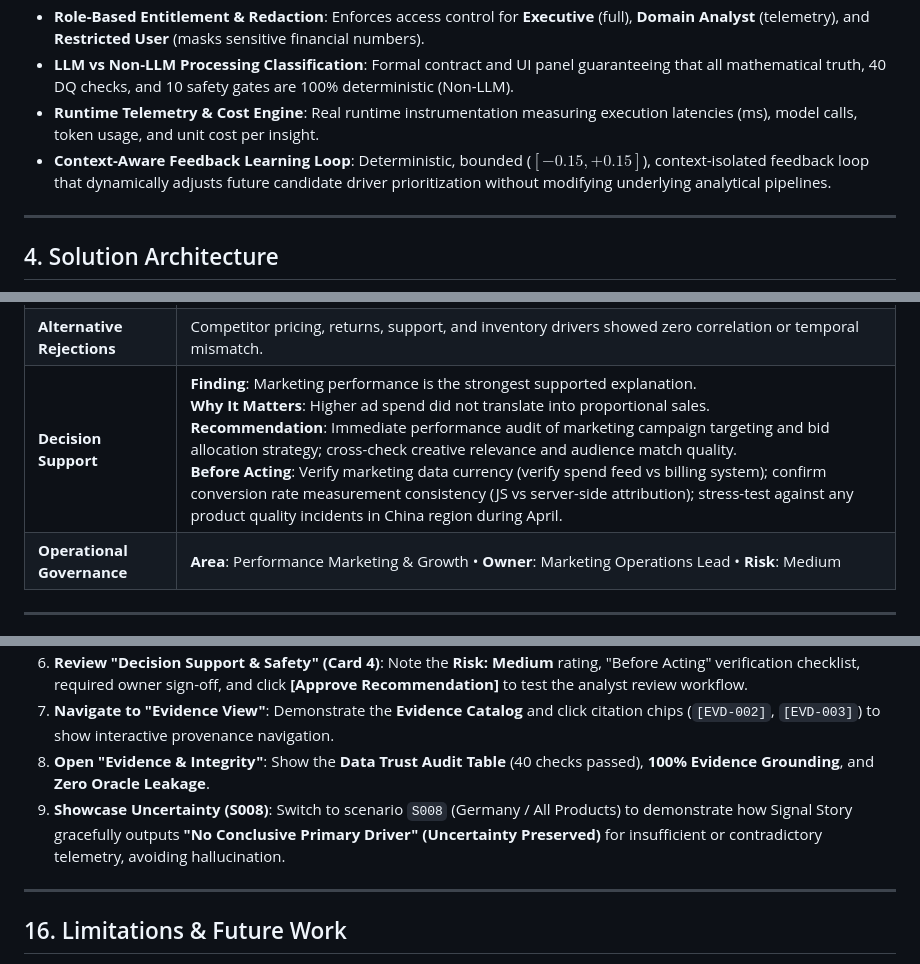
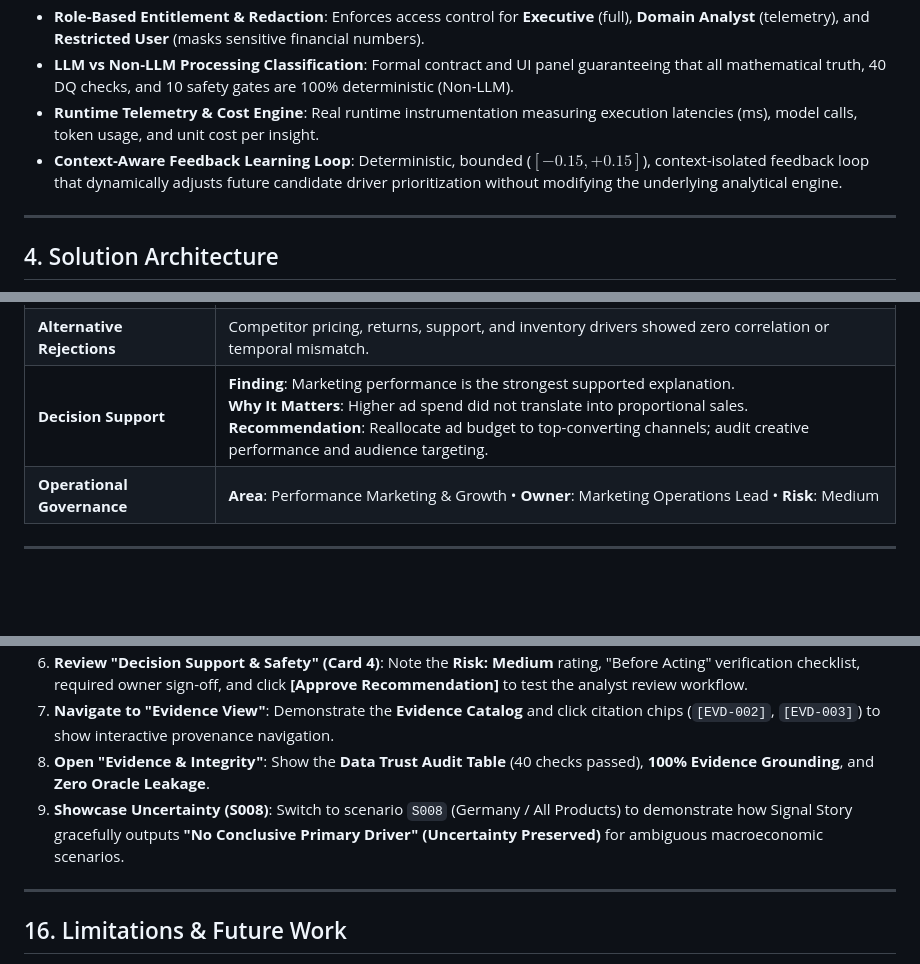
Before and after one commit to rajukumar-501/signal--story, a Markdown page: README.md, 3 parts joined by grey strips. GitHub-like rendering; blank space fills up the shorter version.

```diff
--- a/README.md
+++ b/README.md
@@ -71,7 +66,7 @@ Actionable Decision Delivery (Executive Briefing vs Deep Analytical Trace)
 * **Role-Based Entitlement & Redaction**: Enforces access control for **Executive** (full), **Domain Analyst** (telemetry), and **Restricted User** (masks sensitive financial numbers).
 * **LLM vs Non-LLM Processing Classification**: Formal contract and UI panel guaranteeing that all mathematical truth, 40 DQ checks, and 10 safety gates are 100% deterministic (Non-LLM).
 * **Runtime Telemetry & Cost Engine**: Real runtime instrumentation measuring execution latencies (ms), model calls, token usage, and unit cost per insight.
-* **Context-Aware Feedback Learning Loop**: Deterministic, bounded ($[-0.15, +0.15]$), context-isolated feedback loop that dynamically adjusts future candidate driver prioritization without modifying underlying analytical pipelines.
+* **Context-Aware Feedback Learning Loop**: Deterministic, bounded ($[-0.15, +0.15]$), context-isolated feedback loop that dynamically adjusts future candidate driver prioritization without modifying the underlying analytical engine.
 
 ---
 
@@ -183,7 +178,7 @@ Signal Story includes 8 pre-configured benchmark scenarios. The primary showcase
 | **Confidence** | **Plausible** (Supported by cross-source telemetry) |
 | **Strongest Evidence** | **`EVD-002`**: Advertising spend surged **+40.0%** during anomaly window.<br>**`EVD-003`**: Conversion rate deteriorated **-42.0%** in the same period. |
 | **Alternative Rejections** | Competitor pricing, returns, support, and inventory drivers showed zero correlation or temporal mismatch. |
-| **Decision Support** | **Finding**: Marketing performance is the strongest supported explanation.<br>**Why It Matters**: Higher ad spend did not translate into proportional sales.<br>**Recommendation**: Immediate performance audit of marketing campaign targeting and bid allocation strategy; cross-check creative relevance and audience match quality.<br>**Before Acting**: Verify marketing data currency (verify spend feed vs billing system); confirm conversion rate measurement consistency (JS vs server-side attribution); stress-test against any product quality incidents in China region during April. |
+| **Decision Support** | **Finding**: Marketing performance is the strongest supported explanation.<br>**Why It Matters**: Higher ad spend did not translate into proportional sales.<br>**Recommendation**: Reallocate ad budget to top-converting channels; audit creative performance and audience targeting. |
 | **Operational Governance** | **Area**: Performance Marketing & Growth • **Owner**: Marketing Operations Lead • **Risk**: Medium |
 
 ---
@@ -433,7 +422,7 @@ A recorded video walkthrough of Signal Story showcasing the end-to-end Decision
 6. **Review "Decision Support & Safety" (Card 4)**: Note the **Risk: Medium** rating, "Before Acting" verification checklist, required owner sign-off, and click **[Approve Recommendation]** to test the analyst review workflow.
 7. **Navigate to "Evidence View"**: Demonstrate the **Evidence Catalog** and click citation chips (`[EVD-002]`, `[EVD-003]`) to show interactive provenance navigation.
 8. **Open "Evidence & Integrity"**: Show the **Data Trust Audit Table** (40 checks passed), **100% Evidence Grounding**, and **Zero Oracle Leakage**.
-9. **Showcase Uncertainty (S008)**: Switch to scenario `S008` (Germany / All Products) to demonstrate how Signal Story gracefully outputs **"No Conclusive Primary Driver" (Uncertainty Preserved)** for insufficient or contradictory telemetry, avoiding hallucination.
+9. **Showcase Uncertainty (S008)**: Switch to scenario `S008` (Germany / All Products) to demonstrate how Signal Story gracefully outputs **"No Conclusive Primary Driver" (Uncertainty Preserved)** for ambiguous macroeconomic scenarios.
 
 ---
 
```
Also changed, not shown: other parts of README.md (+10 -21 lines).
